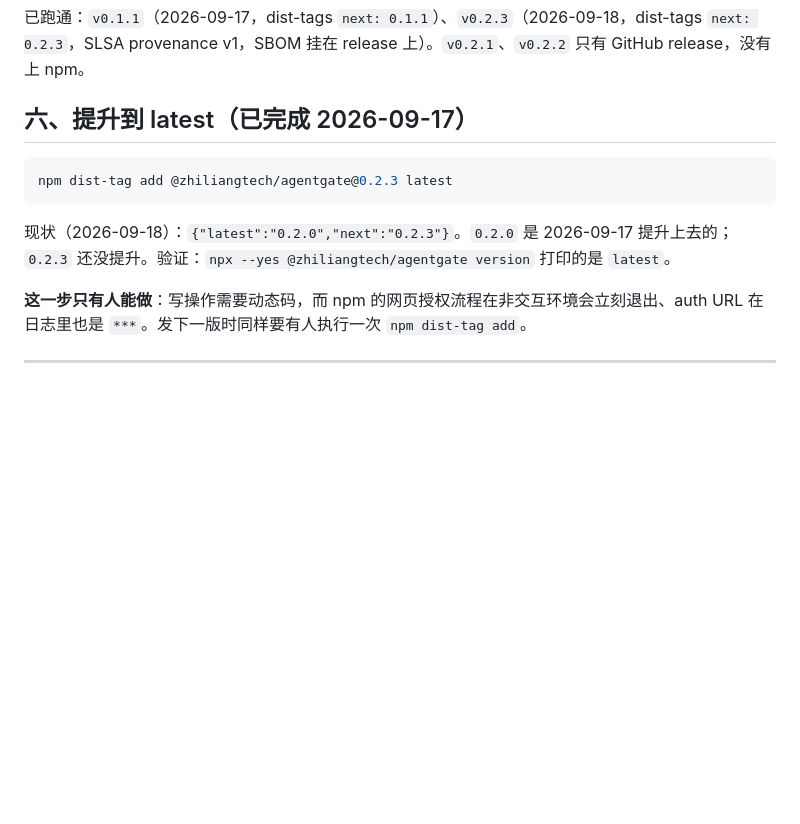
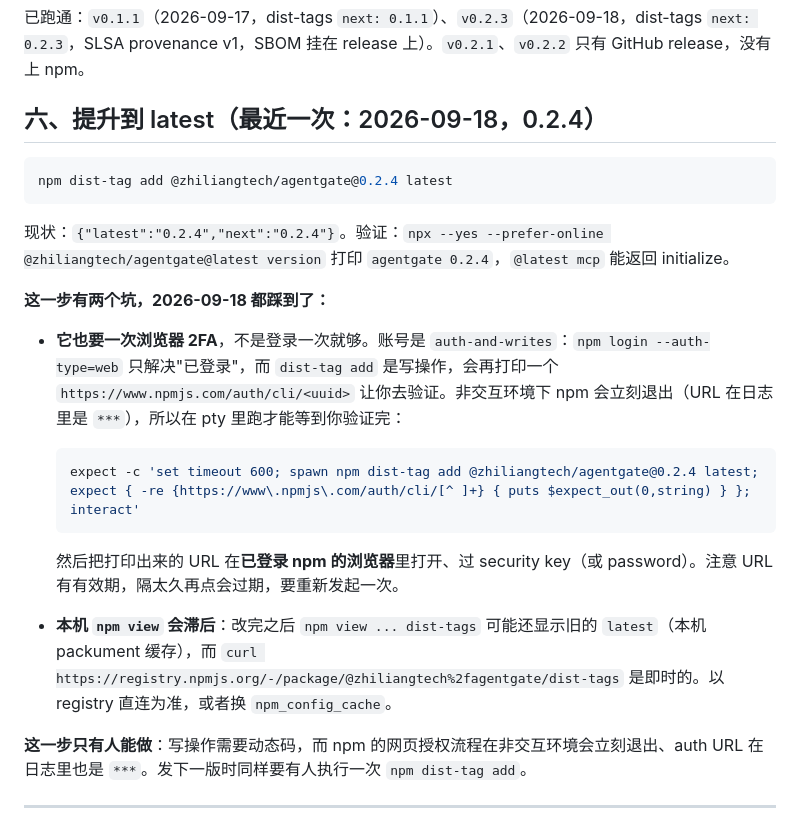
Before and after one commit to actions-marketplace-validations/ciceroyang_agentgate, a Markdown page: docs/operations/publish-checklist.md, the part around the change. Drawn GitHub-style; blank space fills up the shorter version.

Commit message:
docs: promoting a dist-tag needs its own browser 2FA, and npm view lags

````diff
--- a/docs/operations/publish-checklist.md
+++ b/docs/operations/publish-checklist.md
@@ -89,13 +89,24 @@ registry 可能先回一句 `Your package is being processed and may take a few
 
 已跑通：`v0.1.1`（2026-09-17，dist-tags `next: 0.1.1`）、`v0.2.3`（2026-09-18，dist-tags `next: 0.2.3`，SLSA provenance v1，SBOM 挂在 release 上）。`v0.2.1`、`v0.2.2` 只有 GitHub release，没有上 npm。
 
-## 六、提升到 latest（已完成 2026-09-17）
+## 六、提升到 latest（最近一次：2026-09-18，0.2.4）
 
 ```sh
-npm dist-tag add @zhiliangtech/agentgate@0.2.3 latest
+npm dist-tag add @zhiliangtech/agentgate@0.2.4 latest
 ```
 
-现状（2026-09-18）：`{"latest":"0.2.0","next":"0.2.3"}`。`0.2.0` 是 2026-09-17 提升上去的；`0.2.3` 还没提升。验证：`npx --yes @zhiliangtech/agentgate version` 打印的是 `latest`。
+现状：`{"latest":"0.2.4","next":"0.2.4"}`。验证：`npx --yes --prefer-online @zhiliangtech/agentgate@latest version` 打印 `agentgate 0.2.4`，`@latest mcp` 能返回 initialize。
+
+**这一步有两个坑，2026-09-18 都踩到了：**
+
+- **它也要一次浏览器 2FA**，不是登录一次就够。账号是 `auth-and-writes`：`npm login --auth-type=web` 只解决"已登录"，而 `dist-tag add` 是写操作，会再打印一个 `https://www.npmjs.com/auth/cli/<uuid>` 让你去验证。非交互环境下 npm 会立刻退出（URL 在日志里是 `***`），所以在 pty 里跑才能等到你验证完：
+
+  ```sh
+  expect -c 'set timeout 600; spawn npm dist-tag add @zhiliangtech/agentgate@0.2.4 latest; expect { -re {https://www\.npmjs\.com/auth/cli/[^ ]+} { puts $expect_out(0,string) } }; interact'
+  ```
+
+  然后把打印出来的 URL 在**已登录 npm 的浏览器**里打开、过 security key（或 password）。注意 URL 有有效期，隔太久再点会过期，要重新发起一次。
+- **本机 `npm view` 会滞后**：改完之后 `npm view ... dist-tags` 可能还显示旧的 `latest`（本机 packument 缓存），而 `curl https://registry.npmjs.org/-/package/@zhiliangtech%2fagentgate/dist-tags` 是即时的。以 registry 直连为准，或者换 `npm_config_cache`。
 
 **这一步只有人能做**：写操作需要动态码，而 npm 的网页授权流程在非交互环境会立刻退出、auth URL 在日志里也是 `***`。发下一版时同样要有人执行一次 `npm dist-tag add`。
 
````
